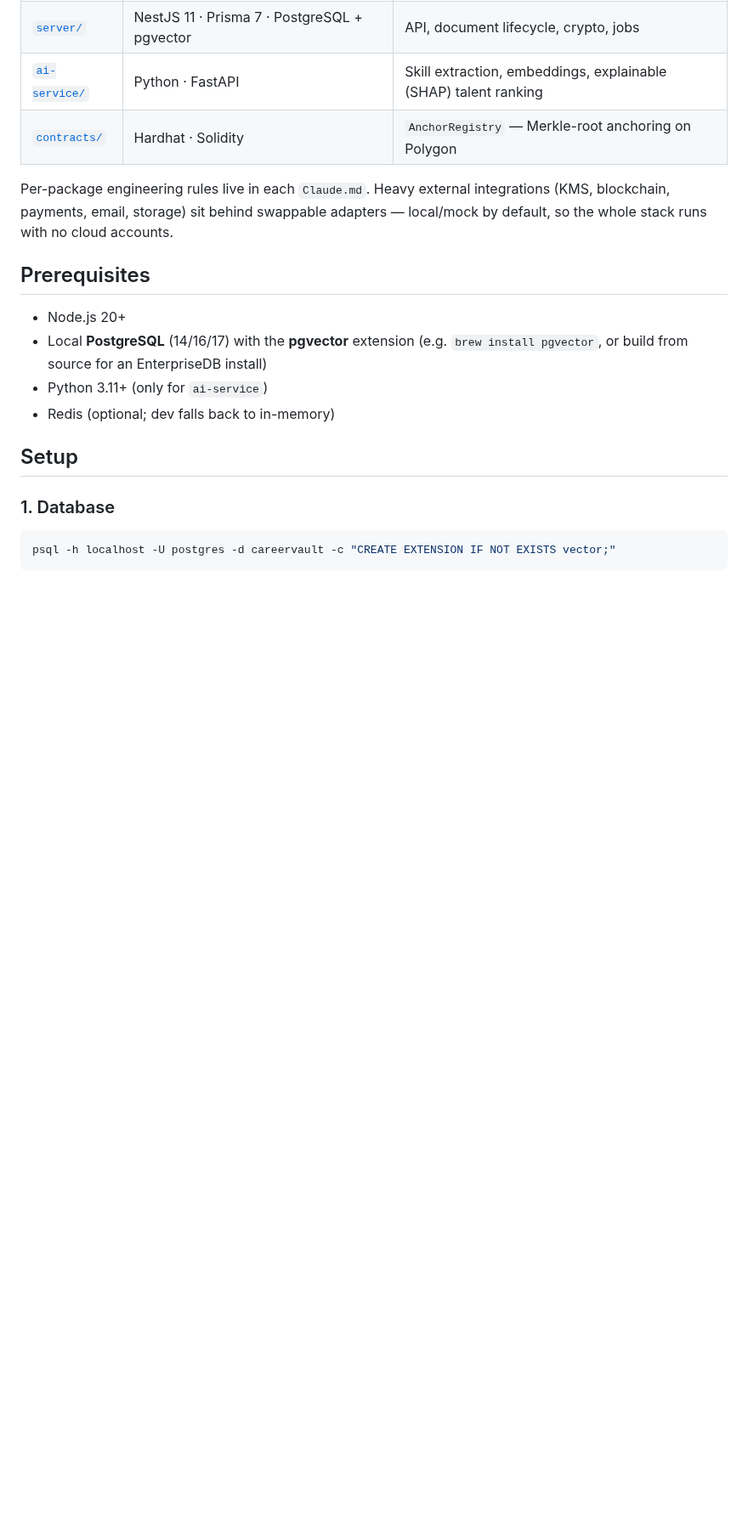
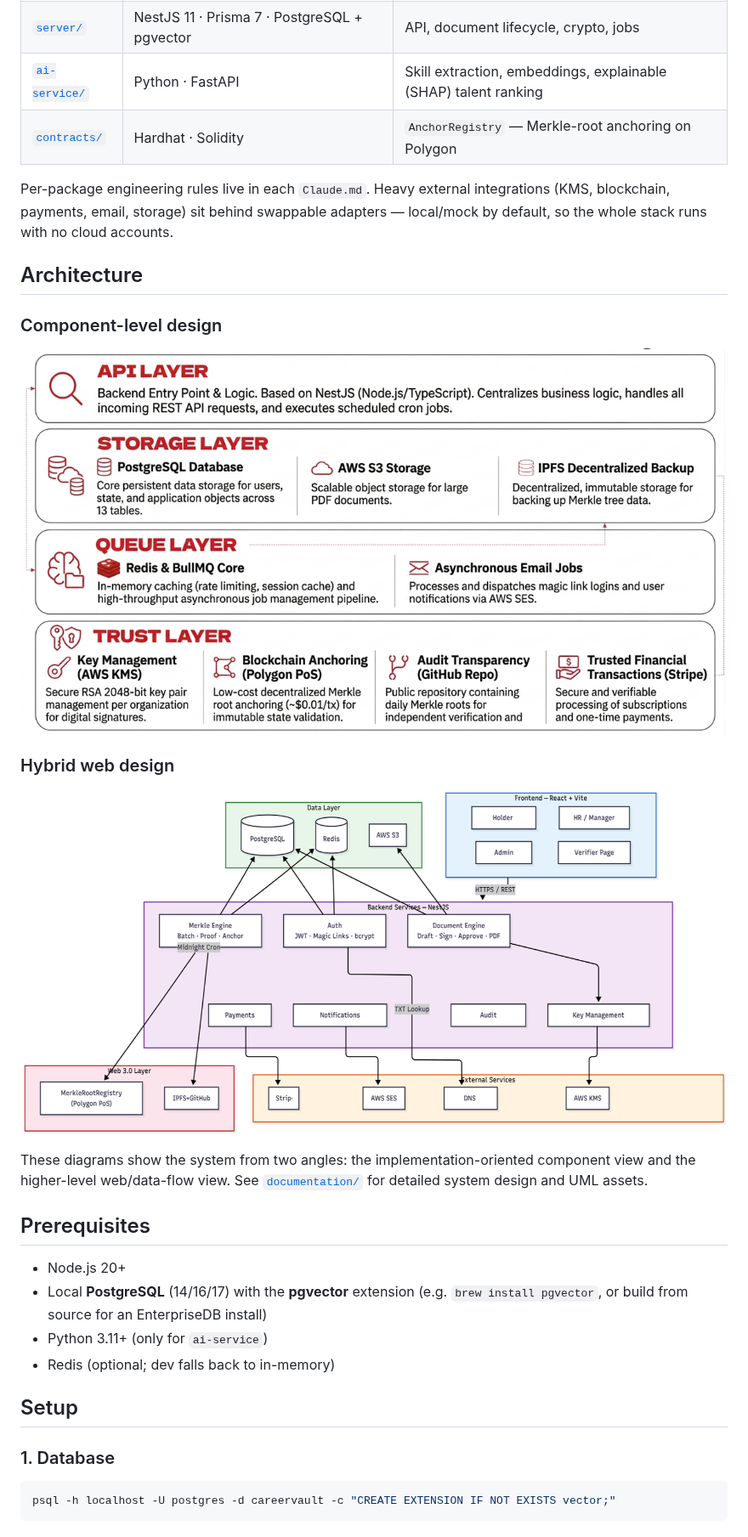
Before and after one commit to localhostwastaken/CareerVault, a Markdown page: README.md, the part around the change. Shown at 85% size. Rendered like a GitHub page; pictures changed too: documentation/images/Architecture_Diagram_Component_Level_Design.png (added), documentation/images/Architecture_Diagram_Hybrid_Web_Design.png (added); blank space fills up the shorter version.

Commit message:
chore: added diagrams

```diff
--- a/README.md
+++ b/README.md
@@ -13,6 +13,18 @@ A **Web 2.5 career-document verification platform** — organizations issue cryp
 | [`contracts/`](contracts/) | Hardhat · Solidity | `AnchorRegistry` — Merkle-root anchoring on Polygon |
 
 Per-package engineering rules live in each `Claude.md`. Heavy external integrations (KMS, blockchain, payments, email, storage) sit behind swappable adapters — local/mock by default, so the whole stack runs with no cloud accounts.
+
+## Architecture
+
+### Component-level design
+
+![Component-level architecture diagram](documentation/images/Architecture_Diagram_Component_Level_Design.png)
+
+### Hybrid web design
+
+![Hybrid web architecture diagram](documentation/images/Architecture_Diagram_Hybrid_Web_Design.png)
+
+These diagrams show the system from two angles: the implementation-oriented component view and the higher-level web/data-flow view. See [`documentation/`](documentation/) for detailed system design and UML assets.
 
 ## Prerequisites
 - Node.js 20+
```
